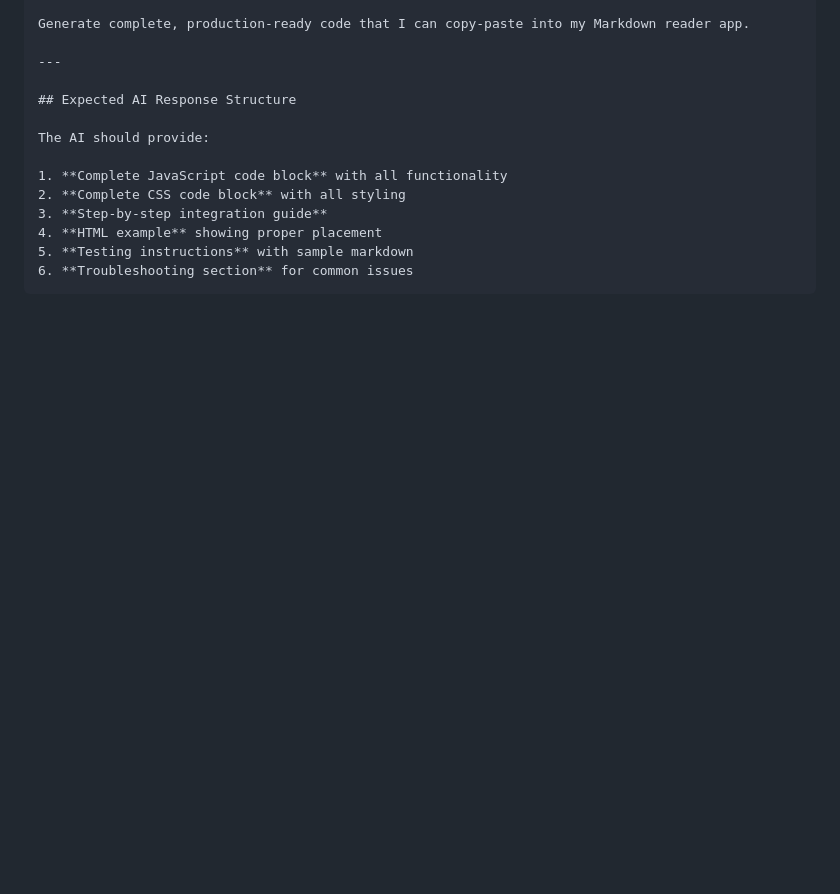
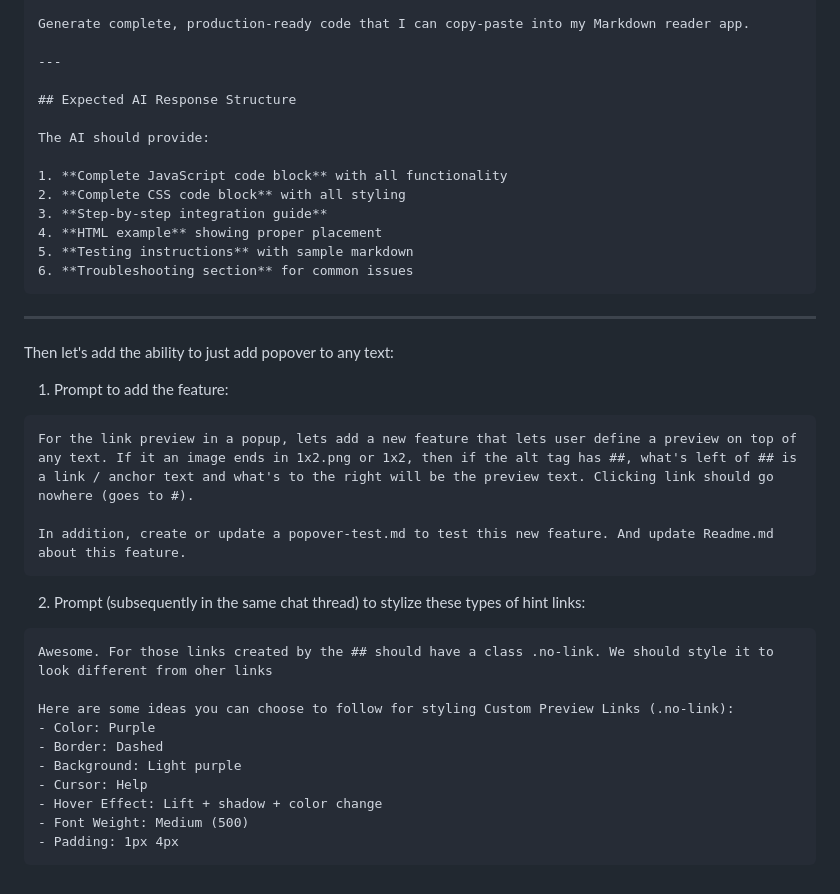
Before and after one commit to Siphon880gh/sop-reader, a Markdown page: prompts/README-Prompt-Add-Link-Preview.md, the part around the change. Drawn GitHub-style; blank space fills up the shorter version.

Commit message:
Added additional prompt for custom hover tooltip

````diff
--- a/prompts/README-Prompt-Add-Link-Preview.md
+++ b/prompts/README-Prompt-Add-Link-Preview.md
@@ -98,3 +98,29 @@ The AI should provide:
 5. **Testing instructions** with sample markdown
 6. **Troubleshooting section** for common issues
 ```
+
+
+---
+
+Then let's add the ability to just add popover to any text:
+
+1. Prompt to add the feature:
+```
+For the link preview in a popup, lets add a new feature that lets user define a preview on top of any text. If it an image ends in 1x2.png or 1x2, then if the alt tag has ##, what's left of ## is a link / anchor text and what's to the right will be the preview text. Clicking link should go nowhere (goes to #).
+
+In addition, create or update a popover-test.md to test this new feature. And update Readme.md about this feature.
+```
+
+2. Prompt (subsequently in the same chat thread) to stylize these types of hint links:
+```
+Awesome. For those links created by the ## should have a class .no-link. We should style it to look different from oher links
+
+Here are some ideas you can choose to follow for styling Custom Preview Links (.no-link):
+- Color: Purple
+- Border: Dashed
+- Background: Light purple
+- Cursor: Help
+- Hover Effect: Lift + shadow + color change
+- Font Weight: Medium (500)
+- Padding: 1px 4px
+```
````
